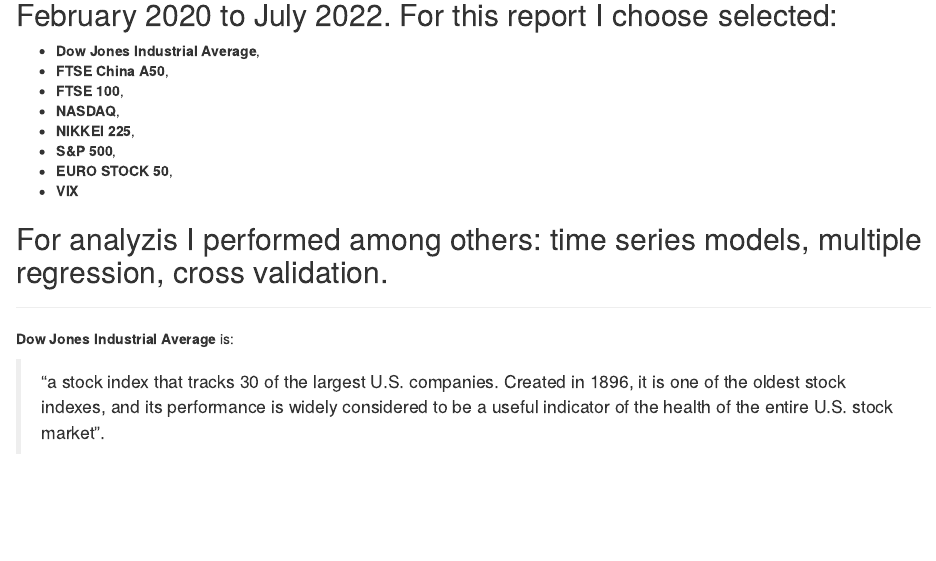
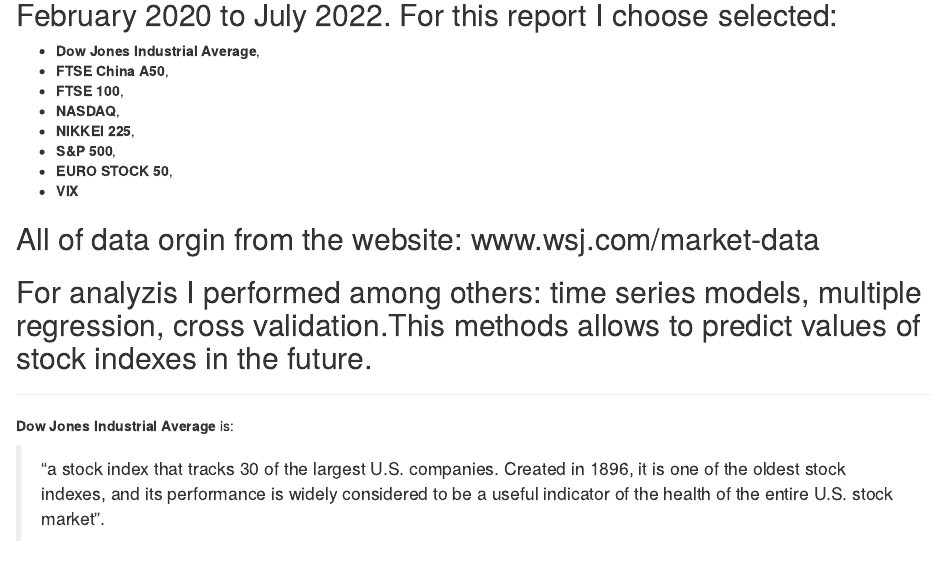
Before and after one commit to CharlotteDM/Stock_Indexes, an R Markdown document (RMD.Rmd): the page in a window 1100 px wide, from 180 px down. Rendered offline with R 4.5, knitr and Pandoc, with nearby package versions; some code elsewhere in the file could not run offline.

Commit message:
adds some info to intro to rmd file

```diff
--- a/RMD.Rmd
+++ b/RMD.Rmd
@@ -31,7 +31,9 @@
 - __EURO STOCK 50__,
 - __VIX__
 
-## For analyzis I performed among others: time series models, multiple regression, cross validation.
+## All of data orgin from the website: www.wsj.com/market-data
+
+## For analyzis I performed among others: time series models, multiple regression, cross validation.This methods allows to predict values of stock indexes in the future.
 
 
 ***
```
